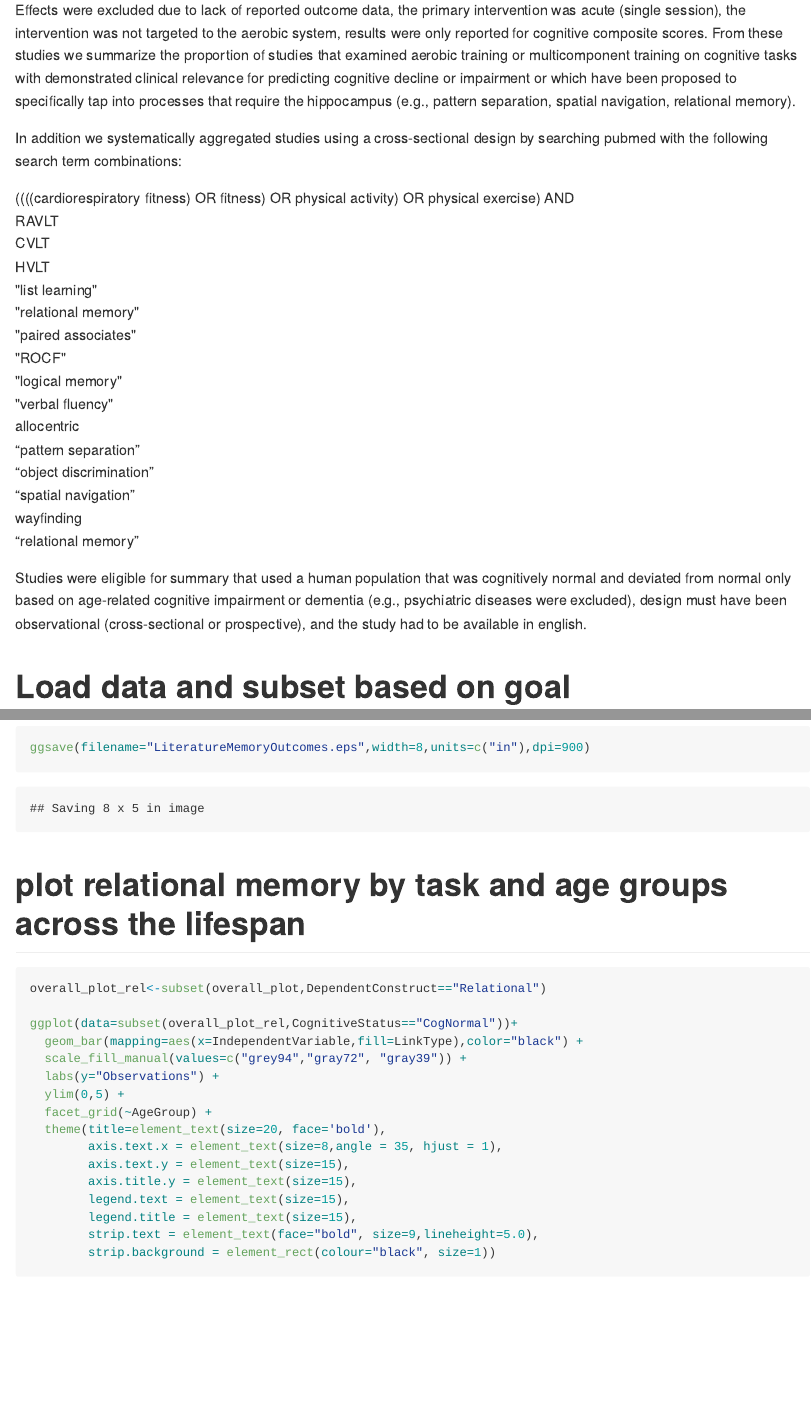
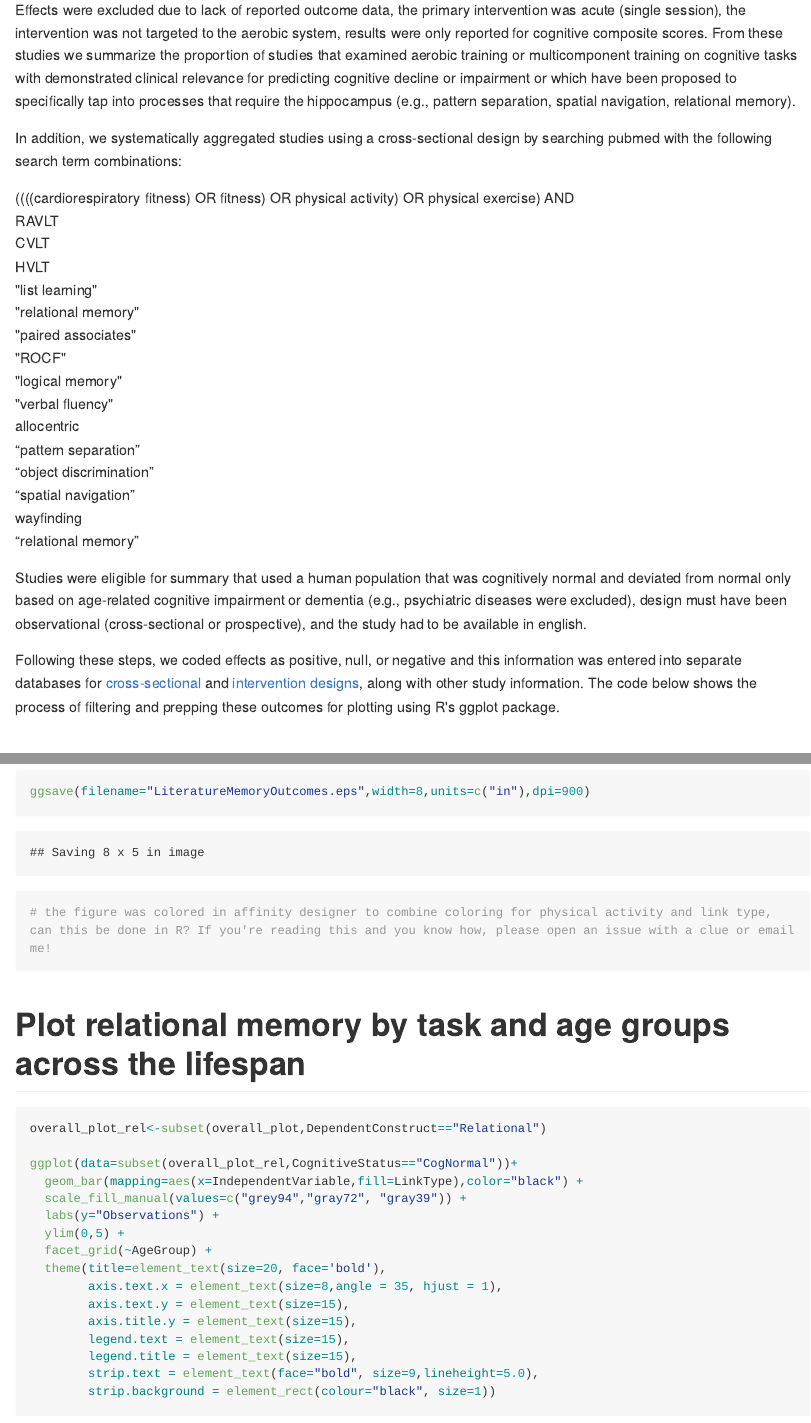
Before and after one commit to mwvoss/pa-outcomes, an R Markdown document (ExerciseRelationsBar.Rmd): the page in a window 1100 px wide, from 1560 px down, and a second part further down, joined at a grey line. The pictures show the output file ExerciseRelationsBar.md that the author committed with the source, drawn offline in the style of GitHub; long lines of code are wrapped.

Commit message:
update formatting

````diff
--- a/ExerciseRelationsBar.Rmd
+++ b/ExerciseRelationsBar.Rmd
@@ -32,7 +32,7 @@ Papers extracted from these meta-analyses were aggregated to a database and the
 
 Effects were excluded due to lack of reported outcome data, the primary intervention was acute (single session), the intervention was not targeted to the aerobic system, results were only reported for cognitive composite scores. From these studies we summarize the proportion of studies that examined aerobic training or multicomponent training on cognitive tasks with demonstrated clinical relevance for predicting cognitive decline or impairment or which have been proposed to specifically tap into processes that require the hippocampus (e.g., pattern separation, spatial navigation, relational memory). </br>
 
-In addition we systematically aggregated studies using a cross-sectional design by searching pubmed with the following search term combinations:     </br>
+In addition, we systematically aggregated studies using a cross-sectional design by searching pubmed with the following search term combinations:     </br>
 
 ((((cardiorespiratory fitness) OR fitness) OR physical activity) OR physical exercise) AND    </br>
   RAVLT  </br>
@@ -52,6 +52,8 @@ In addition we systematically aggregated studies using a cross-sectional design
   “relational memory”   </br>
 
   Studies were eligible for summary that used a human population that was cognitively normal and deviated from normal only based on age-related cognitive impairment or dementia (e.g., psychiatric diseases were excluded), design must have been observational (cross-sectional or prospective), and the study had to be available in english.  </br>
+
+Following these steps, we coded effects as positive, null, or negative and this information was entered into separate databases for [cross-sectional](https://github.com/mwvoss/physical-activity-outcomes/blob/master/CrossSectionalOutcomesR.csv) and [intervention designs](https://github.com/mwvoss/physical-activity-outcomes/blob/master/InterventionOutcomesR.csv), along with other study information. The code below shows the process of filtering and prepping these outcomes for plotting using R's ggplot package. </br>
 
 
 # Load data and subset based on goal
@@ -214,11 +216,13 @@ ggplot(data=subset(overall_plot,CognitiveStatus=="CogNormal" & AgeGroup=="Older"
         strip.background = element_rect(colour="black", size=1))
 ggsave(filename="LiteratureMemoryOutcomes.eps",width=8,units=c("in"),dpi=900)
 
+# the figure was colored in affinity designer to combine coloring for physical activity and link type, can this be done in R? If you're reading this and you know how, please open an issue with a clue or email me!
+
 ```
 
 
 
-# plot relational memory by task and age groups across the lifespan
+# Plot relational memory by task and age groups across the lifespan
 
 ```{r}
 
````
Also changed, not shown: ExerciseRelationsBar.md, ExerciseRelationsBar.Rmd (4 more changed lines).
